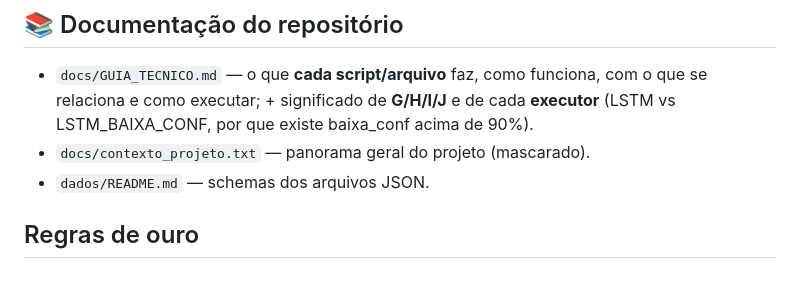
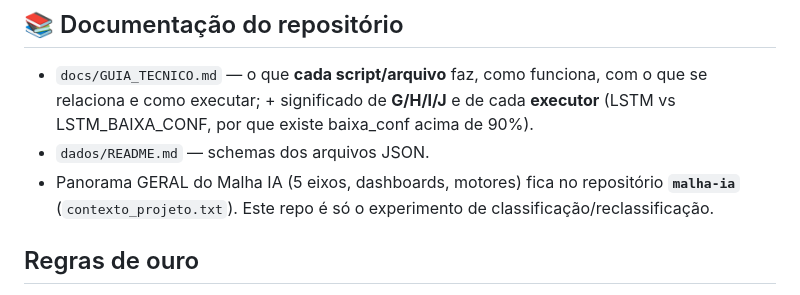
Before and after one commit to adinailson88/classificacao-chamados, a Markdown page: CONTEXTO.md, the part around the change. Drawn GitHub-style.

Commit message:
docs: atualiza link (contexto_projeto.txt agora no repo malha-ia)

```diff
--- a/CONTEXTO.md
+++ b/CONTEXTO.md
@@ -46,8 +46,10 @@ Script `src/executar_etapa1.py` + workflow `etapa1_turnos.yml` (agendado `*/15`)
 - `docs/GUIA_TECNICO.md` — o que **cada script/arquivo** faz, como funciona, com o
   que se relaciona e como executar; + significado de **G/H/I/J** e de cada
   **executor** (LSTM vs LSTM_BAIXA_CONF, por que existe baixa_conf acima de 90%).
-- `docs/contexto_projeto.txt` — panorama geral do projeto (mascarado).
 - `dados/README.md` — schemas dos arquivos JSON.
+- Panorama GERAL do Malha IA (5 eixos, dashboards, motores) fica no repositório
+  **`malha-ia`** (`contexto_projeto.txt`). Este repo é só o experimento de
+  classificação/reclassificação.
 
 ## Regras de ouro
 - Não presumir totais fixos de linhas: `total_linhas_*` são **observados** na
```
